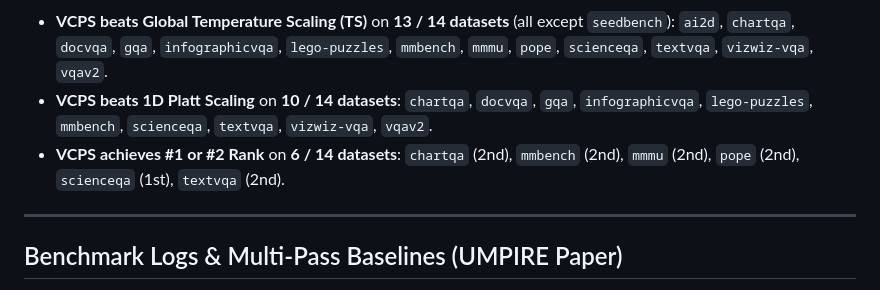
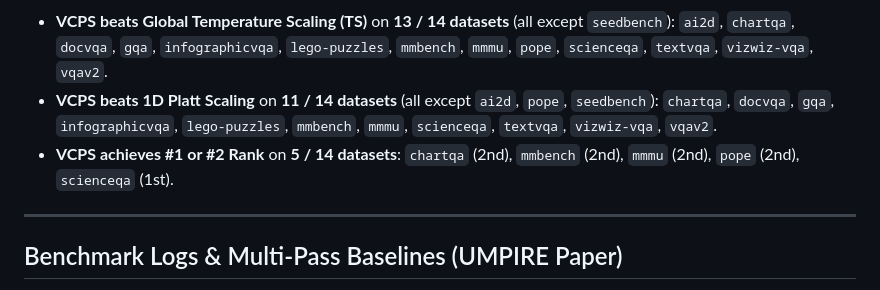
Before and after one commit to pika-droid/trajectory_calibration, a Markdown page: README.md, the part around the change. Rendered like a GitHub page.

Commit message:
docs: update MQT-LLaVA bullet point win-rates and rankings to match latest benchmark

```diff
--- a/README.md
+++ b/README.md
@@ -174,10 +174,10 @@ Evaluated across all 14 vision-language benchmarks on single-pass feature matric
 
 - **VCPS beats Global Temperature Scaling (TS)** on **13 / 14 datasets** (all except `seedbench`):
   `ai2d`, `chartqa`, `docvqa`, `gqa`, `infographicvqa`, `lego-puzzles`, `mmbench`, `mmmu`, `pope`, `scienceqa`, `textvqa`, `vizwiz-vqa`, `vqav2`.
-- **VCPS beats 1D Platt Scaling** on **10 / 14 datasets**:
-  `chartqa`, `docvqa`, `gqa`, `infographicvqa`, `lego-puzzles`, `mmbench`, `scienceqa`, `textvqa`, `vizwiz-vqa`, `vqav2`.
-- **VCPS achieves #1 or #2 Rank** on **6 / 14 datasets**:
-  `chartqa` (2nd), `mmbench` (2nd), `mmmu` (2nd), `pope` (2nd), `scienceqa` (1st), `textvqa` (2nd).
+- **VCPS beats 1D Platt Scaling** on **11 / 14 datasets** (all except `ai2d`, `pope`, `seedbench`):
+  `chartqa`, `docvqa`, `gqa`, `infographicvqa`, `lego-puzzles`, `mmbench`, `mmmu`, `scienceqa`, `textvqa`, `vizwiz-vqa`, `vqav2`.
+- **VCPS achieves #1 or #2 Rank** on **5 / 14 datasets**:
+  `chartqa` (2nd), `mmbench` (2nd), `mmmu` (2nd), `pope` (2nd), `scienceqa` (1st).
 
 ---
 
```
